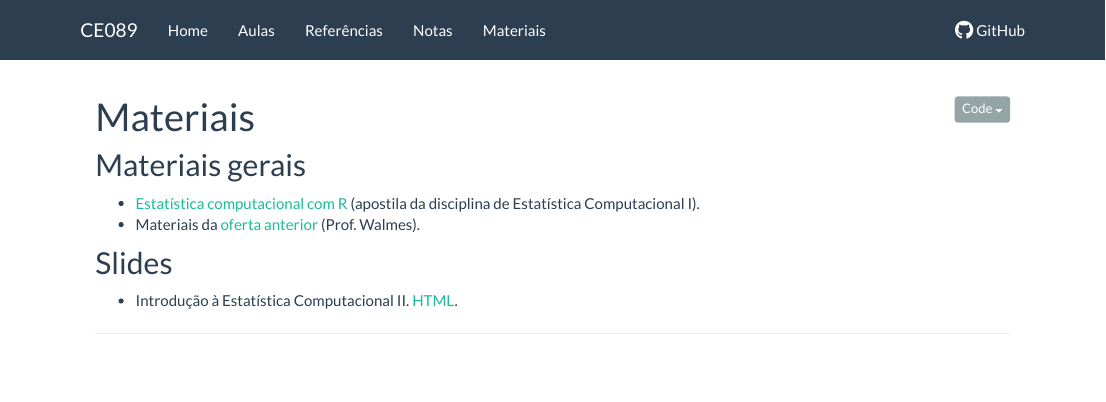
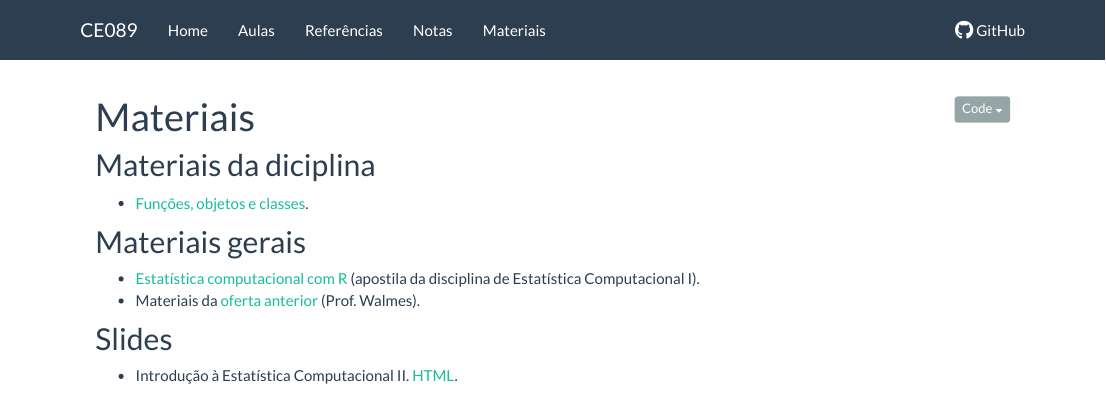
Before and after one commit to BecomeAllan/ce089, an R Markdown document (materiais.Rmd): the page in a window 1100 px wide, from its top. Rendered offline with R 4.5, knitr and Pandoc, with nearby package versions.

Commit message:
Inclui link para pagina de objetos

```diff
--- a/materiais.Rmd
+++ b/materiais.Rmd
@@ -4,6 +4,10 @@ output:
   html_document:
     toc: false
 ---
+
+## Materiais da diciplina
+
+- [Funções, objetos e classes](objetos-classes.html).
 
 ## Materiais gerais
 
```
